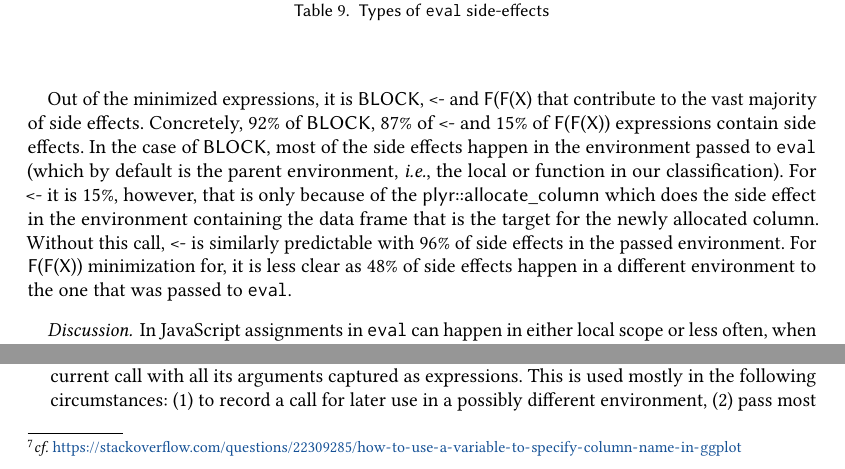
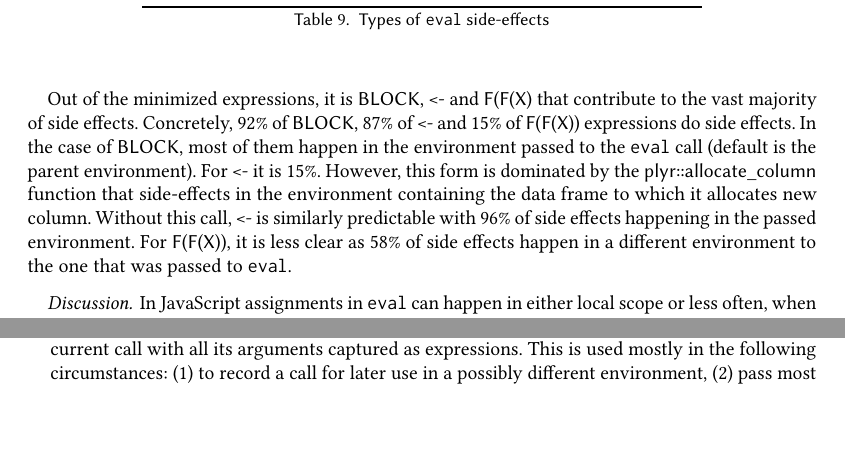
Before and after one commit to aviralg/revalstudy, a LaTeX paper (paper/main.tex): two parts of pages 16 and 21 of 25, joined at a grey line, cut so that both start at the same text, the shorter picture padded with empty space. Compiled offline with pdfLaTeX.

Commit message:
Update 5.4

```diff
--- a/paper/main.tex
+++ b/paper/main.tex
@@ -1161,18 +1161,17 @@ did not find a common use case.
   \caption{Types of \eval side-effects} \label{tab:se-types}
 \end{table}
 
-Out of the minimized expressions, it is \c{BLOCK}, \c{<-} and
-\c{F(F(X)} that contribute to the vast majority of side effects. Concretely,
-92\% of \c{BLOCK}, 87\% of \c{<-} and 15\% of \c{F(F(X))} expressions contain
-side effects. In the case of \c{BLOCK}, most of the side effects happen in the
-environment passed to \eval (which by default is the parent environment, \ie
-the local or function in our classification). For \c{<-} it is 15\%, however,
-that is only because of the \c{plyr::allocate\_column} which does the side
-effect in the environment containing the data frame that is the target for the
-newly allocated column. Without this call, \c{<-} is similarly predictable with
-96\% of side effects in the passed environment. For \c{F(F(X))} minimization
-for, it is less clear as 48\% of side effects happen in a different environment
-to the one that was passed to \eval.
+Out of the minimized expressions, it is \c{BLOCK}, \c{<-} and \c{F(F(X)} that
+contribute to the vast majority of side effects. Concretely, 92\% of \c{BLOCK},
+87\% of \c{<-} and 15\% of \c{F(F(X))} expressions do side effects. In the case
+of \c{BLOCK}, most of them happen in the environment passed to the \eval call
+(default is the parent environment). For \c{<-} it is 15\%. However, this form
+is dominated by the \c{plyr::allocate\_column} function that side-effects in
+the environment containing the data frame to which it allocates new column.
+Without this call, \c{<-} is similarly predictable with 96\% of side effects
+happening in the passed environment. For \c{F(F(X))}, it is less clear as 58\%
+of side effects happen in a different environment to the one that was passed to
+\eval.
 
 \paragraph{Discussion} In JavaScript assignments in \eval can happen in either
 local scope or less often, when called through an alias, in the global scope. In
```
